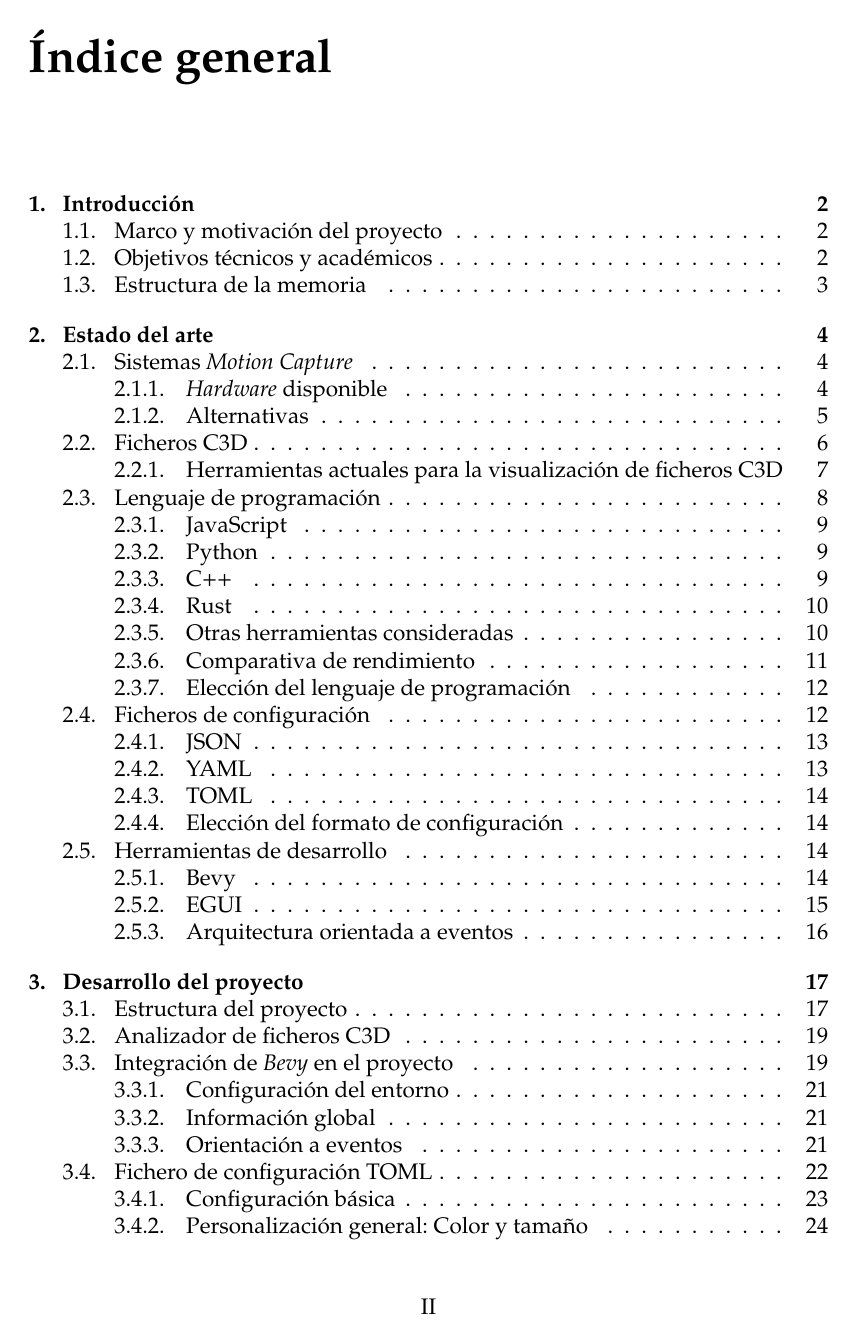
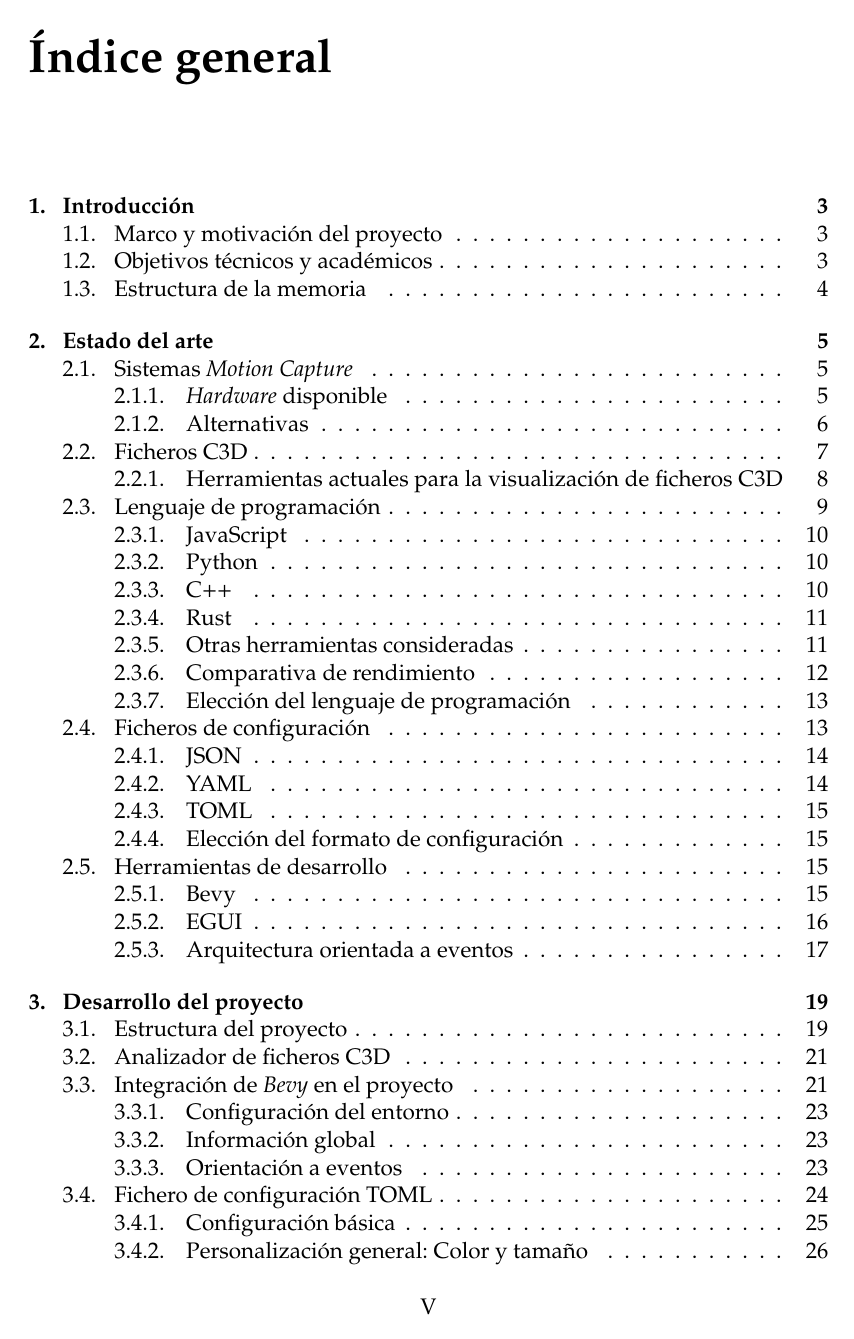
Before and after one commit to r-agus/PFG-c3d_analyzer-memo, a LaTeX document (main.tex, which reads conf.tex): page 5 of 70 before the commit and page 7 of 81 after it. Compiled offline with pdfLaTeX.

Commit message:
cambios esteticos

```diff
--- a/conf.tex
+++ b/conf.tex
@@ -1,4 +1,4 @@
-\documentclass[12pt,a4paper]{report}
+\documentclass[12pt,a4paper,openright,twoside]{report}
 
 % Paquetes para el manejo de la lengua y la codificación de los caracteres
 \usepackage[spanish,es-tabla]{babel} % Para tener los elementos de texto en español
@@ -17,10 +17,18 @@
 \usepackage[protrusion=false, expansion=true]{microtype} % mejora la justificación del documento
 
 % Paquetes para el manejo de hipervínculos
-\usepackage[pdfpagelabels,colorlinks=true, allcolors=black]{hyperref} %pone los links en negro
+\usepackage[hyphens]{url}
+\usepackage{xurl}
+\usepackage[
+    breaklinks,
+    pdfpagelabels,
+    colorlinks=true,
+    allcolors=black
+]{hyperref}
 
 % Paquetes para el manejo de la bibliografía
 \usepackage[style=ieee]{biblatex}
+\DeclareFieldFormat{howpublished}{\url{#1}}
 \usepackage{csquotes} % Facilitar el trabajo con citas
 \addbibresource{export.bib}
 \setcounter{biburlnumpenalty}{9000}
```
Also changed, not shown: capitulos/achronym.tex (+1 -0 lines), capitulos/cap5-impactodelproyecto.tex (+1 -1 lines).
